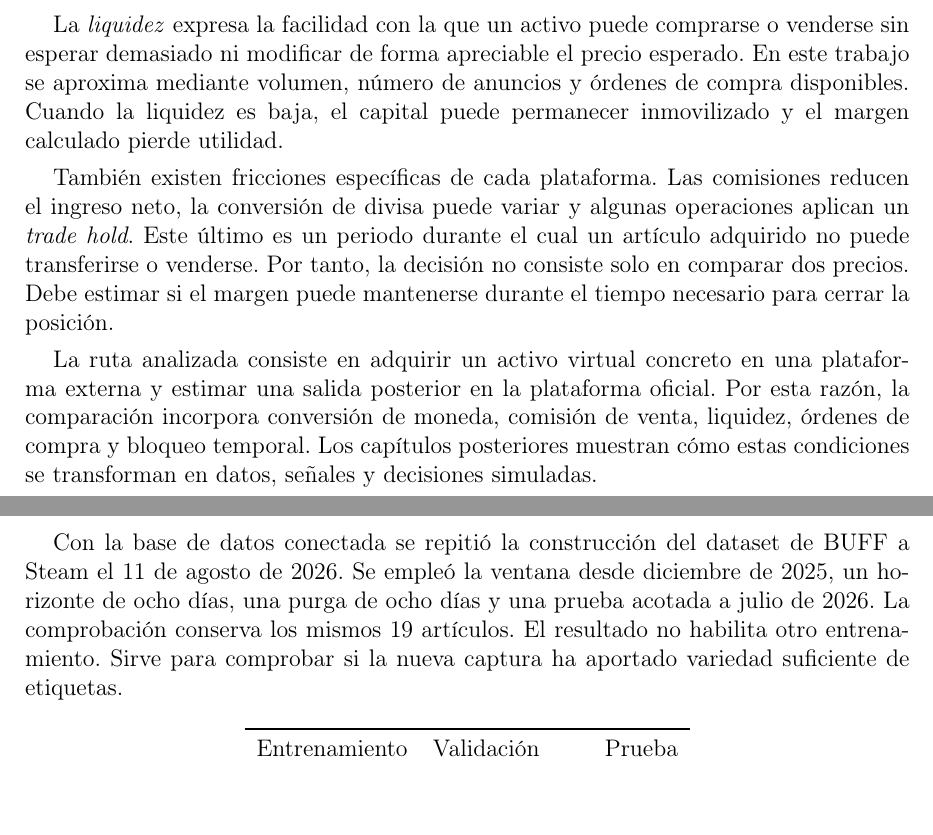
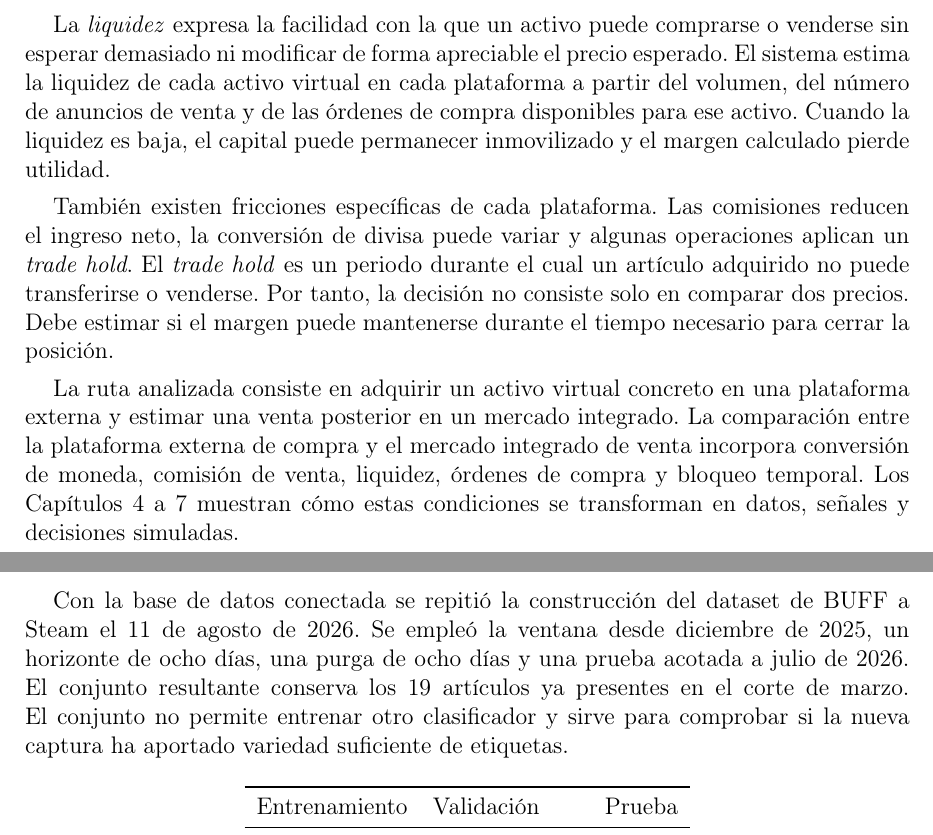
Before and after one commit to STOSKR/TFM-CSFlipper, a LaTeX thesis (TFM/main.tex, which reads TFM/sections/03_analisis_mercado.tex, TFM/sections/05_experimentacion.tex): two parts of pages 29 and 54 of 67 before the commit and two parts of pages 29 and 54 of 68 after it, joined at a grey line, cut so that both start at the same text. Compiled offline with pdfLaTeX.

Commit message:
docs(tfm): hace referencias más directas

```diff
--- a/TFM/sections/03_analisis_mercado.tex
+++ b/TFM/sections/03_analisis_mercado.tex
@@ -49,8 +49,8 @@ Un \emph{anuncio de venta} indica que alguien ofrece un artículo a un precio de
 
 El \emph{precio de mercado} es el valor observado para un activo virtual concreto en una plataforma y en un momento concreto. Por sí solo no representa el resultado de una operación. El sistema debe considerar las comisiones, la moneda, el precio de entrada, el precio neto de salida y las restricciones temporales. La diferencia entre el mejor precio de venta y la mejor orden de compra se denomina \emph{spread}. Un spread amplio puede reflejar una oportunidad, pero también falta de liquidez o incertidumbre sobre el precio ejecutable.
 
-La \emph{liquidez} expresa la facilidad con la que un activo puede comprarse o venderse sin esperar demasiado ni modificar de forma apreciable el precio esperado. En este trabajo se aproxima mediante volumen, número de anuncios y órdenes de compra disponibles. Cuando la liquidez es baja, el capital puede permanecer inmovilizado y el margen calculado pierde utilidad.
+La \emph{liquidez} expresa la facilidad con la que un activo puede comprarse o venderse sin esperar demasiado ni modificar de forma apreciable el precio esperado. El sistema estima la liquidez de cada activo virtual en cada plataforma a partir del volumen, del número de anuncios de venta y de las órdenes de compra disponibles para ese activo. Cuando la liquidez es baja, el capital puede permanecer inmovilizado y el margen calculado pierde utilidad.
 
-También existen fricciones específicas de cada plataforma. Las comisiones reducen el ingreso neto, la conversión de divisa puede variar y algunas operaciones aplican un \textit{trade hold}. Este último es un periodo durante el cual un artículo adquirido no puede transferirse o venderse. Por tanto, la decisión no consiste solo en comparar dos precios. Debe estimar si el margen puede mantenerse durante el tiempo necesario para cerrar la posición.
+También existen fricciones específicas de cada plataforma. Las comisiones reducen el ingreso neto, la conversión de divisa puede variar y algunas operaciones aplican un \textit{trade hold}. El \textit{trade hold} es un periodo durante el cual un artículo adquirido no puede transferirse o venderse. Por tanto, la decisión no consiste solo en comparar dos precios. Debe estimar si el margen puede mantenerse durante el tiempo necesario para cerrar la posición.
 
-La ruta analizada consiste en adquirir un activo virtual concreto en una plataforma externa y estimar una salida posterior en la plataforma oficial. Por esta razón, la comparación incorpora conversión de moneda, comisión de venta, liquidez, órdenes de compra y bloqueo temporal. Los capítulos posteriores muestran cómo estas condiciones se transforman en datos, señales y decisiones simuladas.
+La ruta analizada consiste en adquirir un activo virtual concreto en una plataforma externa y estimar una venta posterior en un mercado integrado. La comparación entre la plataforma externa de compra y el mercado integrado de venta incorpora conversión de moneda, comisión de venta, liquidez, órdenes de compra y bloqueo temporal. Los Capítulos 4 a 7 muestran cómo estas condiciones se transforman en datos, señales y decisiones simuladas.
--- a/TFM/sections/05_experimentacion.tex
+++ b/TFM/sections/05_experimentacion.tex
@@ -264,7 +264,7 @@ La Figura~\ref{fig:umbral-marzo} complementa esta lectura. La precisión se mant
 
 \subsection{Comprobación del corte reciente}
 
-Con la base de datos conectada se repitió la construcción del dataset de BUFF a Steam el 11 de agosto de 2026. Se empleó la ventana desde diciembre de 2025, un horizonte de ocho días, una purga de ocho días y una prueba acotada a julio de 2026. La comprobación conserva los mismos 19 artículos. El resultado no habilita otro entrenamiento. Sirve para comprobar si la nueva captura ha aportado variedad suficiente de etiquetas.
+Con la base de datos conectada se repitió la construcción del dataset de BUFF a Steam el 11 de agosto de 2026. Se empleó la ventana desde diciembre de 2025, un horizonte de ocho días, una purga de ocho días y una prueba acotada a julio de 2026. El conjunto resultante conserva los 19 artículos ya presentes en el corte de marzo. El conjunto no permite entrenar otro clasificador y sirve para comprobar si la nueva captura ha aportado variedad suficiente de etiquetas.
 
 \begin{table}[htbp]
 \centering
```
Also changed, not shown: TFM/sections/03_propuesta.tex (+1 -1 lines), TFM/sections/06_conclusiones.tex (+2 -2 lines), TFM/sections/99_anexos.tex (+1 -1 lines), TFM/main.pdf.
